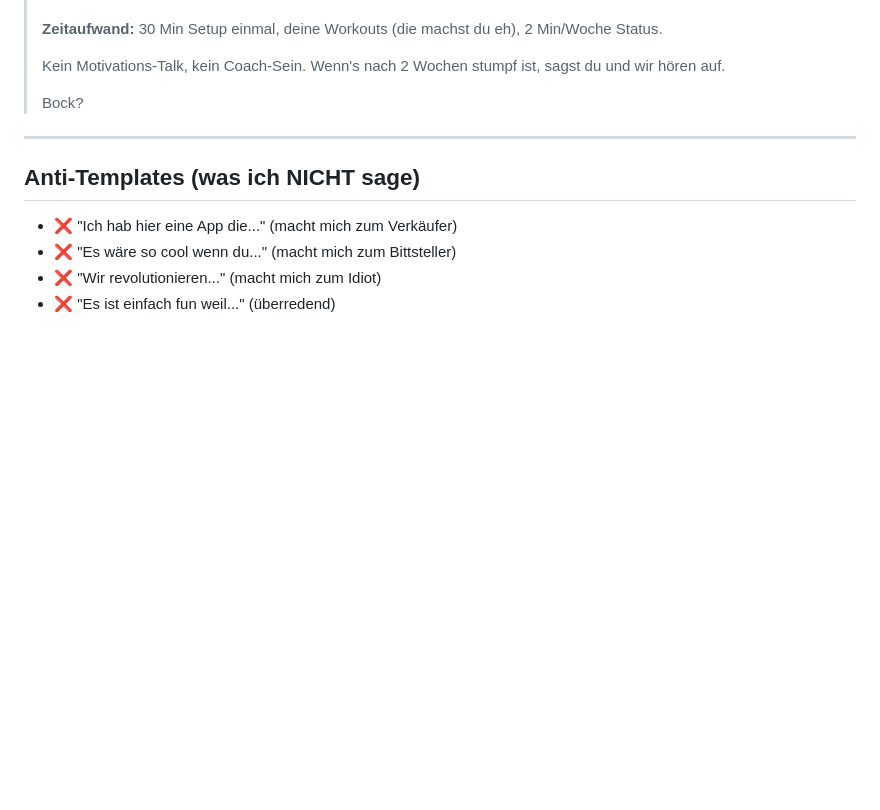
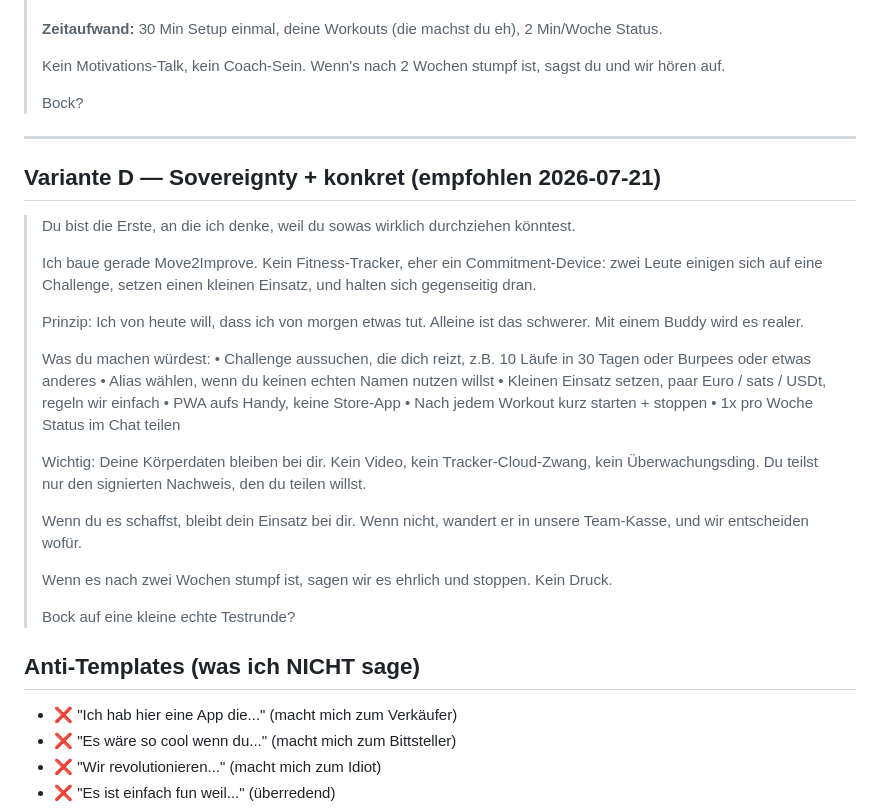
Before and after one commit to Lieschen123/m2i-stopwatch-pwa, a Markdown page: docs/RUNNER-2-INVITE.md, the part around the change. Drawn GitHub-style; blank space fills up the shorter version.

Commit message:
docs: add m2i sovereignty copy and runner invite

```diff
--- a/docs/RUNNER-2-INVITE.md
+++ b/docs/RUNNER-2-INVITE.md
@@ -90,6 +90,30 @@
 
 ---
 
+## Variante D — Sovereignty + konkret (empfohlen 2026-07-21)
+
+> Du bist die Erste, an die ich denke, weil du sowas wirklich durchziehen könntest.
+>
+> Ich baue gerade Move2Improve. Kein Fitness-Tracker, eher ein Commitment-Device: zwei Leute einigen sich auf eine Challenge, setzen einen kleinen Einsatz, und halten sich gegenseitig dran.
+>
+> Prinzip: Ich von heute will, dass ich von morgen etwas tut. Alleine ist das schwerer. Mit einem Buddy wird es realer.
+>
+> Was du machen würdest:
+> • Challenge aussuchen, die dich reizt, z.B. 10 Läufe in 30 Tagen oder Burpees oder etwas anderes
+> • Alias wählen, wenn du keinen echten Namen nutzen willst
+> • Kleinen Einsatz setzen, paar Euro / sats / USDt, regeln wir einfach
+> • PWA aufs Handy, keine Store-App
+> • Nach jedem Workout kurz starten + stoppen
+> • 1x pro Woche Status im Chat teilen
+>
+> Wichtig: Deine Körperdaten bleiben bei dir. Kein Video, kein Tracker-Cloud-Zwang, kein Überwachungsding. Du teilst nur den signierten Nachweis, den du teilen willst.
+>
+> Wenn du es schaffst, bleibt dein Einsatz bei dir. Wenn nicht, wandert er in unsere Team-Kasse, und wir entscheiden wofür.
+>
+> Wenn es nach zwei Wochen stumpf ist, sagen wir es ehrlich und stoppen. Kein Druck.
+>
+> Bock auf eine kleine echte Testrunde?
+
 ## Anti-Templates (was ich NICHT sage)
 
 - ❌ "Ich hab hier eine App die..." (macht mich zum Verkäufer)
```
Also changed, not shown: docs/M2I-SOVEREIGNTY-COPY-2026-07-21.md (added, +142 -0 lines).
